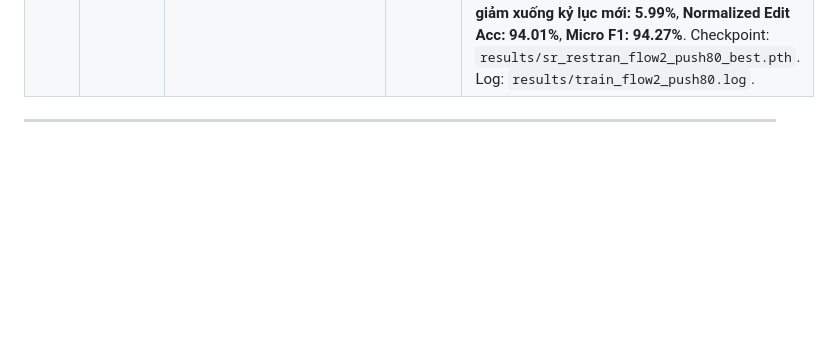
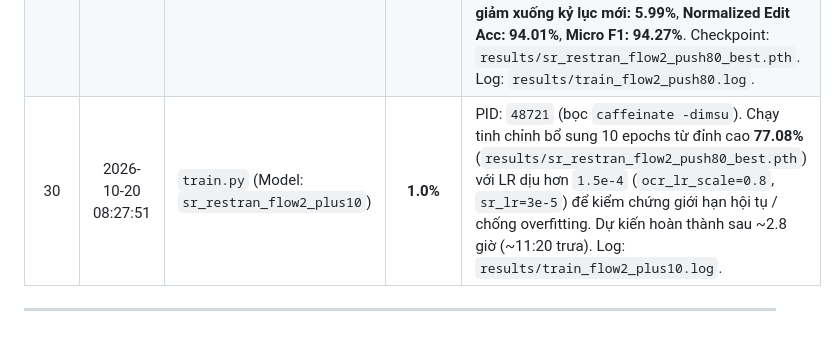
Before and after one commit to QuanDo610/LRLPR-2026-Support, a Markdown page: TRAINING_PROGRESS_REPORT.md, the part around the change. Rendered like a GitHub page; blank space fills up the shorter version.

Commit message:
docs: track 10 additional epochs training run for Flow 2

```diff
--- a/TRAINING_PROGRESS_REPORT.md
+++ b/TRAINING_PROGRESS_REPORT.md
@@ -36,5 +36,6 @@ Tài liệu này là file báo cáo **duy nhất** theo dõi liên tục tiến
 | 27 | 2026-10-20 00:13:20 | `train.py` (Model: `sr_restran_flow2_push80`) | **12.0%** | PID: `33970` (bọc `caffeinate`). Đã chạy liên tục **41 phút**, hoàn tất 2/20 epochs (Ep 1 Val Loss: 0.2594, Ep 2 Val Loss: 0.2698), hiện đang ở Epoch 3/20 (batch 225/594 ~38%). Tốc độ ~1.70s/batch (~17.5m/epoch). Dự kiến hoàn tất vào khoảng ~05:20 sáng. Log: `results/train_flow2_push80.log`. |
 | 28 | 2026-10-20 00:14:05 | `train.py` (Model: `sr_restran_flow2_push80`) | **12.3%** | PID: `33970` (bọc `caffeinate`). Đã chạy **42m43s**. Hoàn tất 2/20 epochs (Ep 1 Val Acc: **70.77%**, Ep 2 Val Acc: **67.67%**). Hiện đang chạy Epoch 3/20 (batch 269/594 ~45%), Train Loss giảm sâu xuống 0.26 - 0.34. Log: `results/train_flow2_push80.log`. |
 | 29 | 2026-10-20 05:21:40 | `train.py` (Model: `sr_restran_flow2_push80`) | **100.0%** (Hoàn thành) | PID `33970` đã hoàn tất trọn vẹn đủ 20/20 epochs lúc 05:21 (chạy liên tục 5h50m). Đạt đỉnh cao kỷ lục mới của mô hình End-to-End: **Best Val Acc: 77.08%** tại Epoch 17 (Val Loss: 0.2076), kết thúc Epoch 20 đạt **76.98%** (Train Loss giảm sâu còn 0.1706). Đánh giá độc lập trên 999 tracks Scenario-B xác nhận: **Exact Match: 77.08%**, **CER giảm xuống kỷ lục mới: 5.99%**, **Normalized Edit Acc: 94.01%**, **Micro F1: 94.27%**. Checkpoint: `results/sr_restran_flow2_push80_best.pth`. Log: `results/train_flow2_push80.log`. |
+| 30 | 2026-10-20 08:27:51 | `train.py` (Model: `sr_restran_flow2_plus10`) | **1.0%** | PID: `48721` (bọc `caffeinate -dimsu`). Chạy tinh chỉnh bổ sung 10 epochs từ đỉnh cao **77.08%** (`results/sr_restran_flow2_push80_best.pth`) với LR dịu hơn `1.5e-4` (`ocr_lr_scale=0.8`, `sr_lr=3e-5`) để kiểm chứng giới hạn hội tụ / chống overfitting. Dự kiến hoàn thành sau ~2.8 giờ (~11:20 trưa). Log: `results/train_flow2_plus10.log`. |
 
 ---
```
